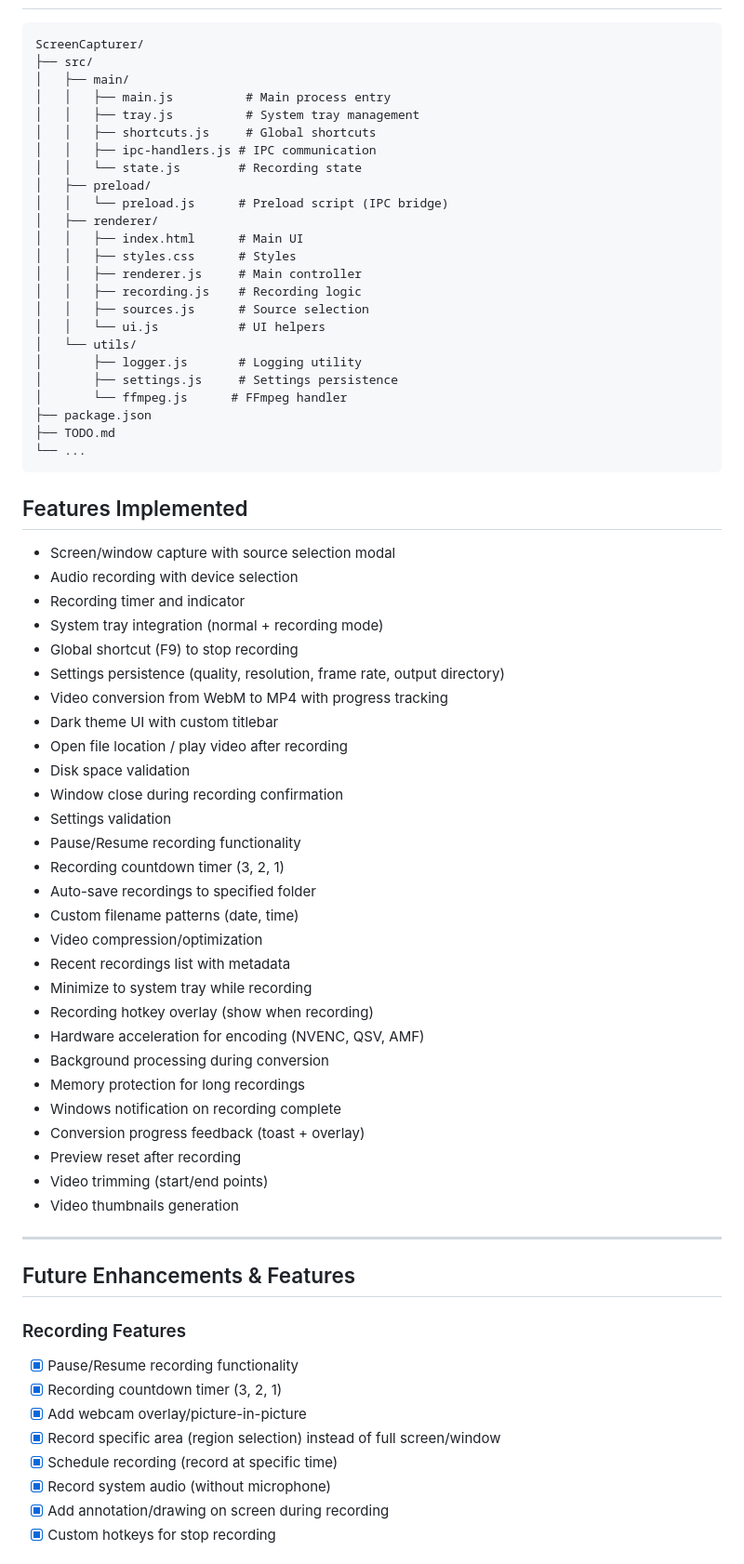
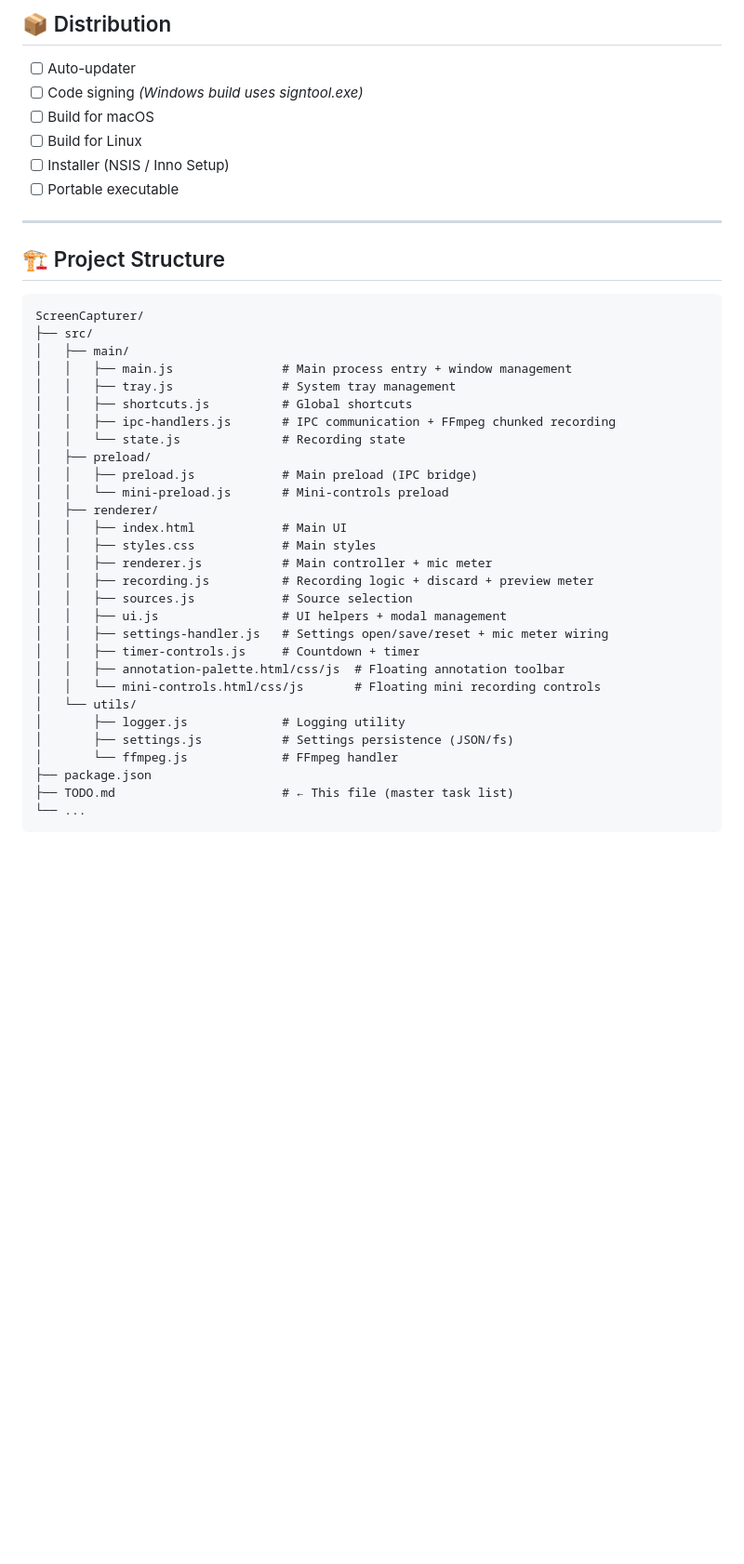
Before and after one commit to ocaict/screen-recorder, a Markdown page: TODO.md, the part around one of its changes. Shown at 93% size. GitHub-like rendering; blank space fills up the shorter version.

Commit message:
Merge RECOMMENDATIONS_TODO into TODO.md, mark all completed items

````diff
--- a/TODO.md
+++ b/TODO.md
@@ -31,74 +149,44 @@
+## 📦 Distribution
+
+- [ ] Auto-updater
+- [ ] Code signing *(Windows build uses signtool.exe)*
+- [ ] Build for macOS
+- [ ] Build for Linux
+- [ ] Installer (NSIS / Inno Setup)
+- [ ] Portable executable
+
+---
+
+## 🏗️ Project Structure
 
 ```
 ScreenCapturer/
 ├── src/
 │   ├── main/
-│   │   ├── main.js          # Main process entry
-│   │   ├── tray.js          # System tray management
-│   │   ├── shortcuts.js     # Global shortcuts
-│   │   ├── ipc-handlers.js # IPC communication
-│   │   └── state.js        # Recording state
+│   │   ├── main.js               # Main process entry + window management
+│   │   ├── tray.js               # System tray management
+│   │   ├── shortcuts.js          # Global shortcuts
+│   │   ├── ipc-handlers.js       # IPC communication + FFmpeg chunked recording
+│   │   └── state.js              # Recording state
 │   ├── preload/
-│   │   └── preload.js      # Preload script (IPC bridge)
+│   │   ├── preload.js            # Main preload (IPC bridge)
+│   │   └── mini-preload.js       # Mini-controls preload
 │   ├── renderer/
-│   │   ├── index.html      # Main UI
-│   │   ├── styles.css      # Styles
-│   │   ├── renderer.js     # Main controller
-│   │   ├── recording.js    # Recording logic
-│   │   ├── sources.js      # Source selection
-│   │   └── ui.js           # UI helpers
+│   │   ├── index.html            # Main UI
+│   │   ├── styles.css            # Main styles
+│   │   ├── renderer.js           # Main controller + mic meter
+│   │   ├── recording.js          # Recording logic + discard + preview meter
+│   │   ├── sources.js            # Source selection
+│   │   ├── ui.js                 # UI helpers + modal management
+│   │   ├── settings-handler.js   # Settings open/save/reset + mic meter wiring
+│   │   ├── timer-controls.js     # Countdown + timer
+│   │   ├── annotation-palette.html/css/js  # Floating annotation toolbar
+│   │   └── mini-controls.html/css/js       # Floating mini recording controls
 │   └── utils/
-│       ├── logger.js       # Logging utility
-│       ├── settings.js     # Settings persistence
-│       └── ffmpeg.js      # FFmpeg handler
+│       ├── logger.js             # Logging utility
+│       ├── settings.js           # Settings persistence (JSON/fs)
+│       └── ffmpeg.js             # FFmpeg handler
 ├── package.json
-├── TODO.md
+├── TODO.md                       # ← This file (master task list)
 └── ...
 ```
-
-## Features Implemented
-
-- Screen/window capture with source selection modal
-- Audio recording with device selection
-- Recording timer and indicator
-- System tray integration (normal + recording mode)
-- Global shortcut (F9) to stop recording
-- Settings persistence (quality, resolution, frame rate, output directory)
-- Video conversion from WebM to MP4 with progress tracking
-- Dark theme UI with custom titlebar
-- Open file location / play video after recording
-- Disk space validation
-- Window close during recording confirmation
-- Settings validation
-- Pause/Resume recording functionality
-- Recording countdown timer (3, 2, 1)
-- Auto-save recordings to specified folder
-- Custom filename patterns (date, time)
-- Video compression/optimization
-- Recent recordings list with metadata
-- Minimize to system tray while recording
-- Recording hotkey overlay (show when recording)
-- Hardware acceleration for encoding (NVENC, QSV, AMF)
-- Background processing during conversion
-- Memory protection for long recordings
-- Windows notification on recording complete
-- Conversion progress feedback (toast + overlay)
-- Preview reset after recording
-- Video trimming (start/end points)
-- Video thumbnails generation
-
----
-
-## Future Enhancements & Features
-
-### Recording Features
-
-- [x] Pause/Resume recording functionality
-- [x] Recording countdown timer (3, 2, 1)
-- [x] Add webcam overlay/picture-in-picture
-- [x] Record specific area (region selection) instead of full screen/window
-- [x] Schedule recording (record at specific time)
-- [x] Record system audio (without microphone)
-- [x] Add annotation/drawing on screen during recording
-- [x] Custom hotkeys for stop recording
-
````
Also changed, not shown: other parts of TODO.md (+132 -105 lines), RECOMMENDATIONS_TODO.md (deleted, +0 -48 lines).
